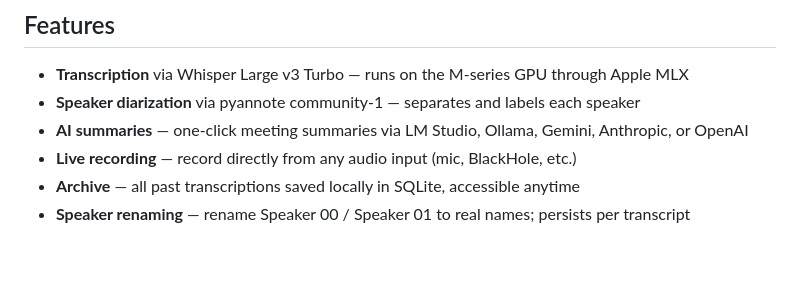
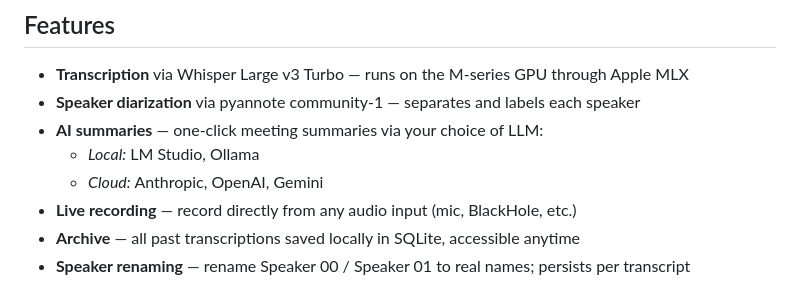
Before and after one commit to mateor96/34-transcription-app, a Markdown page: README.md, the part around the change. Drawn GitHub-style; blank space fills up the shorter version.

Commit message:
Split AI summaries feature into local vs cloud LLMs
Co-Authored-By: Claude Sonnet 4.6 <noreply@anthropic.com>

```diff
--- a/README.md
+++ b/README.md
@@ -12,7 +12,9 @@ Handles any audio — meetings, phone calls, voice memos, interviews — without
 
 - **Transcription** via Whisper Large v3 Turbo — runs on the M-series GPU through Apple MLX
 - **Speaker diarization** via pyannote community-1 — separates and labels each speaker
-- **AI summaries** — one-click meeting summaries via LM Studio, Ollama, Gemini, Anthropic, or OpenAI
+- **AI summaries** — one-click meeting summaries via your choice of LLM:
+  - *Local:* LM Studio, Ollama
+  - *Cloud:* Anthropic, OpenAI, Gemini
 - **Live recording** — record directly from any audio input (mic, BlackHole, etc.)
 - **Archive** — all past transcriptions saved locally in SQLite, accessible anytime
 - **Speaker renaming** — rename Speaker 00 / Speaker 01 to real names; persists per transcript
```
